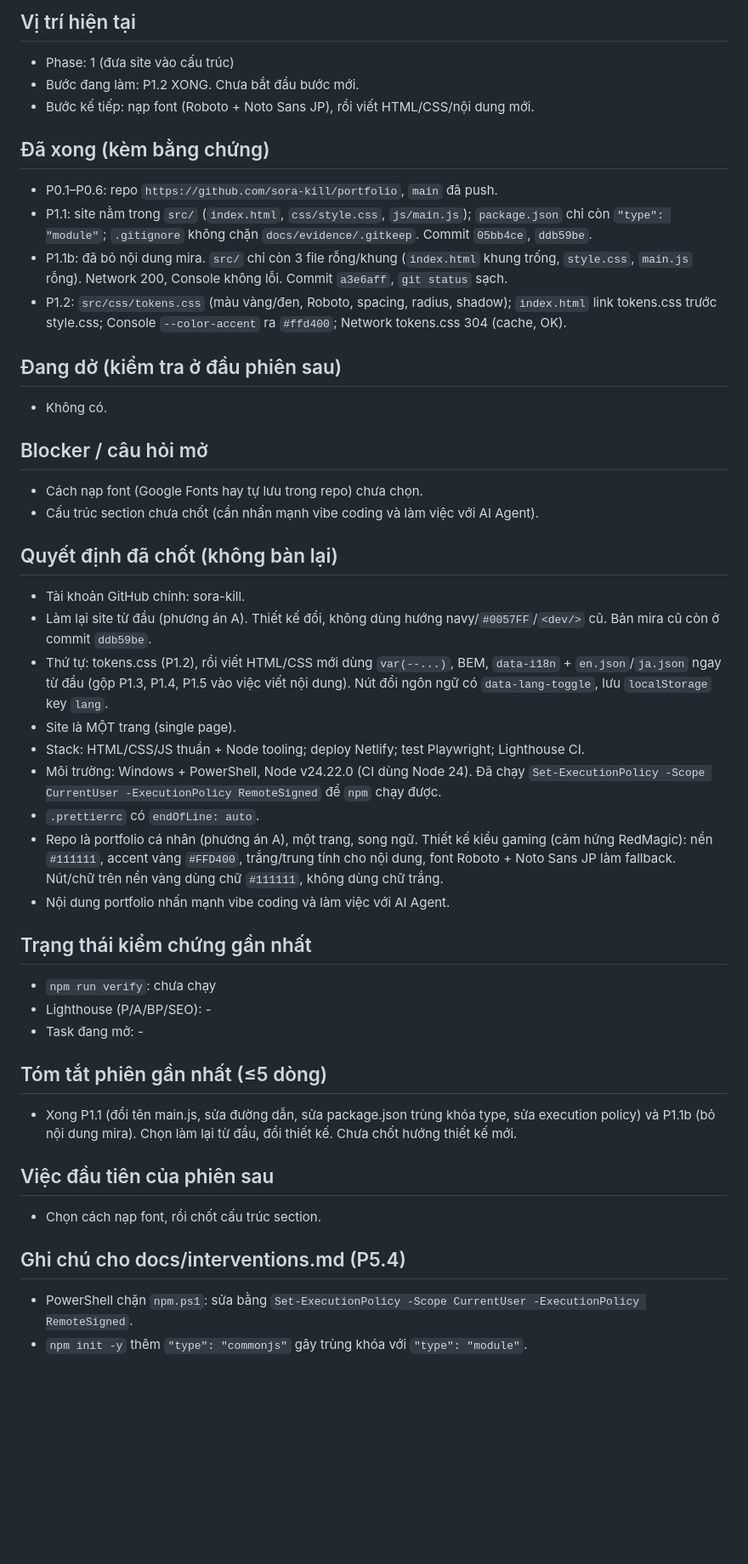
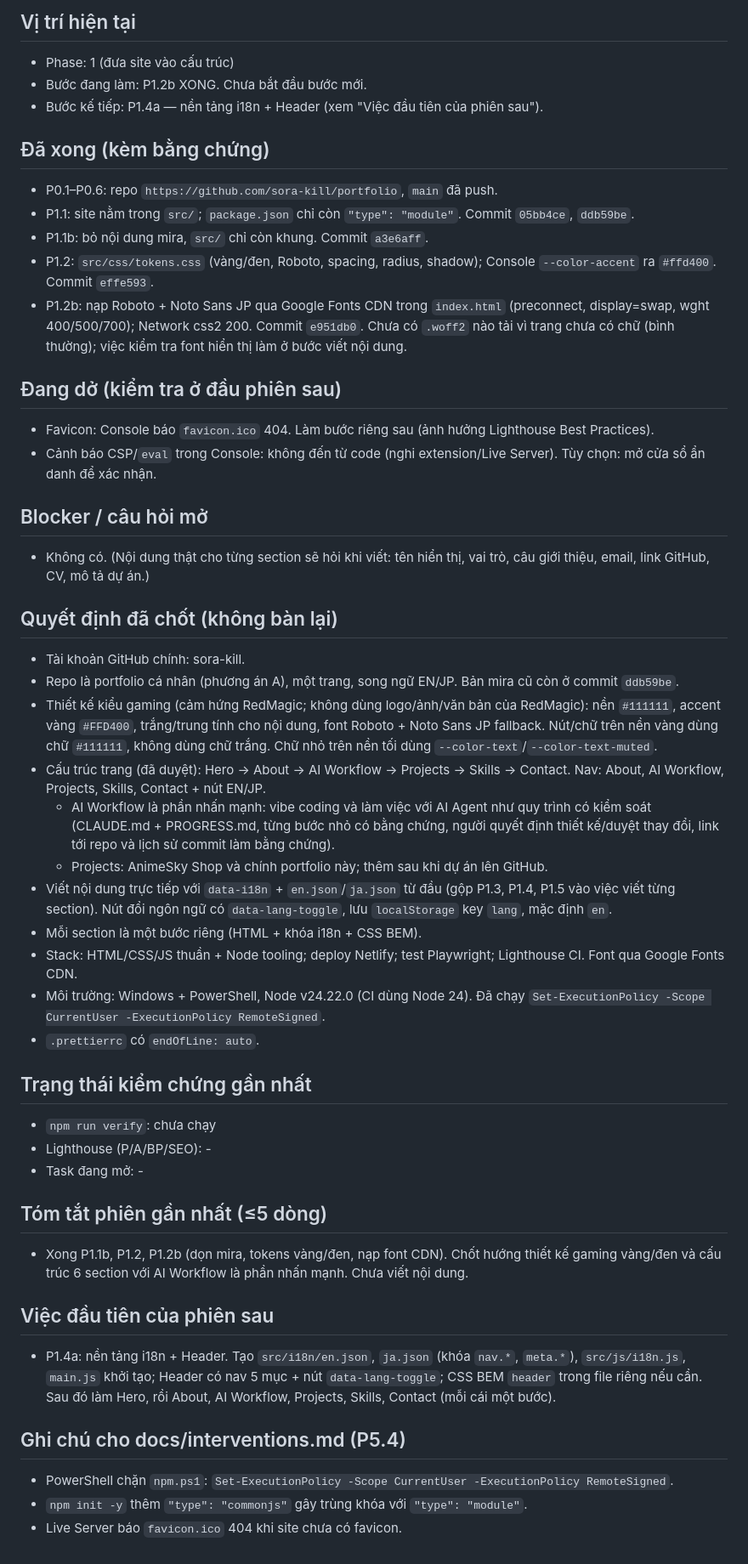
Before and after one commit to sora-kill/portfolio, a Markdown page: PROGRESS.md, the part around one of its changes. Shown at 85% size. GitHub-like rendering; blank space fills up the shorter version.

Commit message:
docs: update progress, P1.2b done and section structure agreed

```diff
--- a/PROGRESS.md
+++ b/PROGRESS.md
@@ -5,32 +5,35 @@
 
 ## Vị trí hiện tại
 - Phase: 1 (đưa site vào cấu trúc)
-- Bước đang làm: P1.2 XONG. Chưa bắt đầu bước mới.
-- Bước kế tiếp: nạp font (Roboto + Noto Sans JP), rồi viết HTML/CSS/nội dung mới.
+- Bước đang làm: P1.2b XONG. Chưa bắt đầu bước mới.
+- Bước kế tiếp: P1.4a — nền tảng i18n + Header (xem "Việc đầu tiên của phiên sau").
 
 ## Đã xong (kèm bằng chứng)
 - P0.1–P0.6: repo `https://github.com/sora-kill/portfolio`, `main` đã push.
-- P1.1: site nằm trong `src/` (`index.html`, `css/style.css`, `js/main.js`); `package.json` chỉ còn `"type": "module"`; `.gitignore` không chặn `docs/evidence/.gitkeep`. Commit `05bb4ce`, `ddb59be`.
-- P1.1b: đã bỏ nội dung mira. `src/` chỉ còn 3 file rỗng/khung (`index.html` khung trống, `style.css`, `main.js` rỗng). Network 200, Console không lỗi. Commit `a3e6aff`, `git status` sạch.
-- P1.2: `src/css/tokens.css` (màu vàng/đen, Roboto, spacing, radius, shadow); `index.html` link tokens.css trước style.css; Console `--color-accent` ra `#ffd400`; Network tokens.css 304 (cache, OK).
+- P1.1: site nằm trong `src/`; `package.json` chỉ còn `"type": "module"`. Commit `05bb4ce`, `ddb59be`.
+- P1.1b: bỏ nội dung mira, `src/` chỉ còn khung. Commit `a3e6aff`.
+- P1.2: `src/css/tokens.css` (vàng/đen, Roboto, spacing, radius, shadow); Console `--color-accent` ra `#ffd400`. Commit `effe593`.
+- P1.2b: nạp Roboto + Noto Sans JP qua Google Fonts CDN trong `index.html` (preconnect, display=swap, wght 400/500/700); Network css2 200. Commit `e951db0`. Chưa có `.woff2` nào tải vì trang chưa có chữ (bình thường); việc kiểm tra font hiển thị làm ở bước viết nội dung.
 
 ## Đang dở (kiểm tra ở đầu phiên sau)
-- Không có.
+- Favicon: Console báo `favicon.ico` 404. Làm bước riêng sau (ảnh hưởng Lighthouse Best Practices).
+- Cảnh báo CSP/`eval` trong Console: không đến từ code (nghi extension/Live Server). Tùy chọn: mở cửa sổ ẩn danh để xác nhận.
 
 ## Blocker / câu hỏi mở
-- Cách nạp font (Google Fonts hay tự lưu trong repo) chưa chọn.
-- Cấu trúc section chưa chốt (cần nhấn mạnh vibe coding và làm việc với AI Agent).
+- Không có. (Nội dung thật cho từng section sẽ hỏi khi viết: tên hiển thị, vai trò, câu giới thiệu, email, link GitHub, CV, mô tả dự án.)
 
 ## Quyết định đã chốt (không bàn lại)
 - Tài khoản GitHub chính: sora-kill.
-- Làm lại site từ đầu (phương án A). Thiết kế đổi, không dùng hướng navy/`#0057FF`/`<dev/>` cũ. Bản mira cũ còn ở commit `ddb59be`.
-- Thứ tự: tokens.css (P1.2), rồi viết HTML/CSS mới dùng `var(--...)`, BEM, `data-i18n` + `en.json`/`ja.json` ngay từ đầu (gộp P1.3, P1.4, P1.5 vào việc viết nội dung). Nút đổi ngôn ngữ có `data-lang-toggle`, lưu `localStorage` key `lang`.
-- Site là MỘT trang (single page).
-- Stack: HTML/CSS/JS thuần + Node tooling; deploy Netlify; test Playwright; Lighthouse CI.
-- Môi trường: Windows + PowerShell, Node v24.22.0 (CI dùng Node 24). Đã chạy `Set-ExecutionPolicy -Scope CurrentUser -ExecutionPolicy RemoteSigned` để `npm` chạy được.
+- Repo là portfolio cá nhân (phương án A), một trang, song ngữ EN/JP. Bản mira cũ còn ở commit `ddb59be`.
+- Thiết kế kiểu gaming (cảm hứng RedMagic; không dùng logo/ảnh/văn bản của RedMagic): nền `#111111`, accent vàng `#FFD400`, trắng/trung tính cho nội dung, font Roboto + Noto Sans JP fallback. Nút/chữ trên nền vàng dùng chữ `#111111`, không dùng chữ trắng. Chữ nhỏ trên nền tối dùng `--color-text`/`--color-text-muted`.
+- Cấu trúc trang (đã duyệt): Hero → About → AI Workflow → Projects → Skills → Contact. Nav: About, AI Workflow, Projects, Skills, Contact + nút EN/JP.
+  - AI Workflow là phần nhấn mạnh: vibe coding và làm việc với AI Agent như quy trình có kiểm soát (CLAUDE.md + PROGRESS.md, từng bước nhỏ có bằng chứng, người quyết định thiết kế/duyệt thay đổi, link tới repo và lịch sử commit làm bằng chứng).
+  - Projects: AnimeSky Shop và chính portfolio này; thêm sau khi dự án lên GitHub.
+- Viết nội dung trực tiếp với `data-i18n` + `en.json`/`ja.json` từ đầu (gộp P1.3, P1.4, P1.5 vào việc viết từng section). Nút đổi ngôn ngữ có `data-lang-toggle`, lưu `localStorage` key `lang`, mặc định `en`.
+- Mỗi section là một bước riêng (HTML + khóa i18n + CSS BEM).
+- Stack: HTML/CSS/JS thuần + Node tooling; deploy Netlify; test Playwright; Lighthouse CI. Font qua Google Fonts CDN.
+- Môi trường: Windows + PowerShell, Node v24.22.0 (CI dùng Node 24). Đã chạy `Set-ExecutionPolicy -Scope CurrentUser -ExecutionPolicy RemoteSigned`.
 - `.prettierrc` có `endOfLine: auto`.
-- Repo là portfolio cá nhân (phương án A), một trang, song ngữ. Thiết kế kiểu gaming (cảm hứng RedMagic): nền `#111111`, accent vàng `#FFD400`, trắng/trung tính cho nội dung, font Roboto + Noto Sans JP làm fallback. Nút/chữ trên nền vàng dùng chữ `#111111`, không dùng chữ trắng.
-- Nội dung portfolio nhấn mạnh vibe coding và làm việc với AI Agent.
 
 ## Trạng thái kiểm chứng gần nhất
 - `npm run verify`: chưa chạy
@@ -38,11 +41,12 @@
 - Task đang mở: -
 
 ## Tóm tắt phiên gần nhất (≤5 dòng)
-- Xong P1.1 (đổi tên main.js, sửa đường dẫn, sửa package.json trùng khóa type, sửa execution policy) và P1.1b (bỏ nội dung mira). Chọn làm lại từ đầu, đổi thiết kế. Chưa chốt hướng thiết kế mới.
+- Xong P1.1b, P1.2, P1.2b (dọn mira, tokens vàng/đen, nạp font CDN). Chốt hướng thiết kế gaming vàng/đen và cấu trúc 6 section với AI Workflow là phần nhấn mạnh. Chưa viết nội dung.
 
 ## Việc đầu tiên của phiên sau
-- Chọn cách nạp font, rồi chốt cấu trúc section.
+- P1.4a: nền tảng i18n + Header. Tạo `src/i18n/en.json`, `ja.json` (khóa `nav.*`, `meta.*`), `src/js/i18n.js`, `main.js` khởi tạo; Header có nav 5 mục + nút `data-lang-toggle`; CSS BEM `header` trong file riêng nếu cần. Sau đó làm Hero, rồi About, AI Workflow, Projects, Skills, Contact (mỗi cái một bước).
 
 ## Ghi chú cho docs/interventions.md (P5.4)
-- PowerShell chặn `npm.ps1`: sửa bằng `Set-ExecutionPolicy -Scope CurrentUser -ExecutionPolicy RemoteSigned`.
+- PowerShell chặn `npm.ps1`: `Set-ExecutionPolicy -Scope CurrentUser -ExecutionPolicy RemoteSigned`.
 - `npm init -y` thêm `"type": "commonjs"` gây trùng khóa với `"type": "module"`.
+- Live Server báo `favicon.ico` 404 khi site chưa có favicon.
```
Also changed, not shown: other parts of PROGRESS.md (+1 -1 lines).
